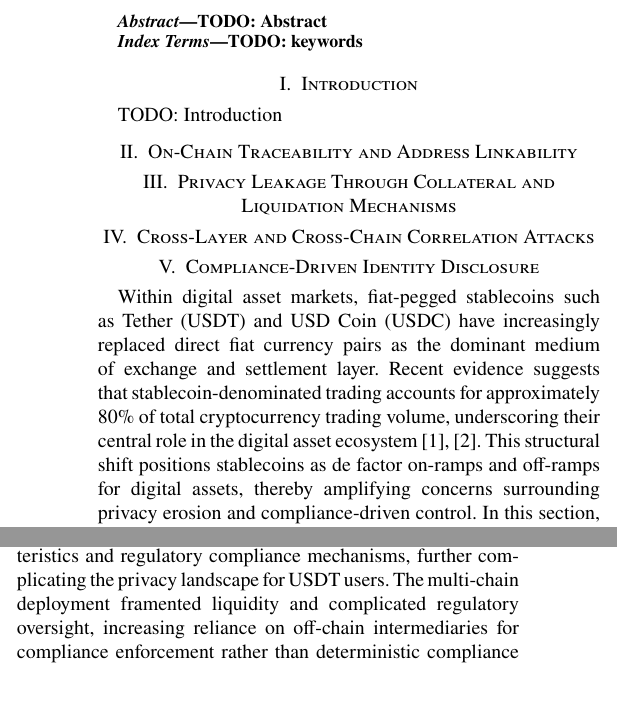
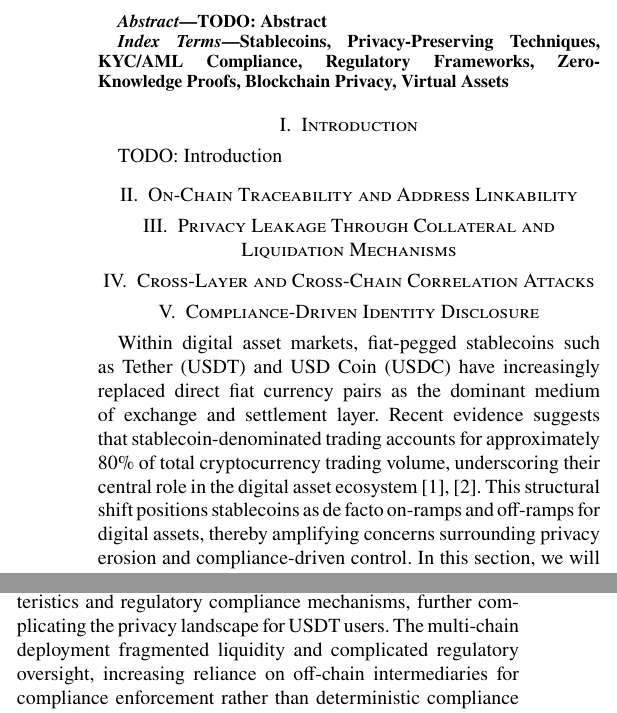
Before and after one commit to SibeiC/SC6101, a LaTeX paper (paper.tex): two parts of the columns of page 1 of 2, joined at a grey line, cut so that both start at the same text, the shorter picture padded with empty space. Compiled offline with pdfLaTeX; a missing font is replaced by an installed copy or a similar font; a LaTeX package or settings file that is missing is left out.

Commit message:
Fix typo and inconsistency

```diff
--- a/paper.tex
+++ b/paper.tex
@@ -69,7 +69,7 @@
 \end{abstract}
 
 \begin{IEEEkeywords}
-    TODO: keywords
+    Stablecoins, Privacy-Preserving Techniques, KYC/AML Compliance, Regulatory Frameworks, Zero-Knowledge Proofs, Blockchain Privacy, Virtual Assets
 \end{IEEEkeywords}
 
 \section{Introduction}
@@ -83,15 +83,15 @@ TODO: Introduction
 
 \section{Compliance-Driven Identity Disclosure}
 
-Within digital asset markets, fiat-pegged stablecoins such as Tether (USDT) and USD Coin (USDC) have increasingly replaced direct fiat currency pairs as the dominant medium of exchange and settlement layer. Recent evidence suggests that stablecoin-denominated trading accounts for approximately 80\% of total cryptocurrency trading volume, underscoring their central role in the digital asset ecosystem \cite{waller2025,theblock2025}. This structural shift positions stablecoins as de factor on-ramps and off-ramps for digital assets, thereby amplifying concerns surrounding privacy erosion and compliance-driven control. In this section, we will use USDT as a case study, to examine the divergence between original design assumptions and current operational reality, followed by a discussion of proposed mitigation approaches.
+Within digital asset markets, fiat-pegged stablecoins such as Tether (USDT) and USD Coin (USDC) have increasingly replaced direct fiat currency pairs as the dominant medium of exchange and settlement layer. Recent evidence suggests that stablecoin-denominated trading accounts for approximately 80\% of total cryptocurrency trading volume, underscoring their central role in the digital asset ecosystem \cite{waller2025,theblock2025}. This structural shift positions stablecoins as de facto on-ramps and off-ramps for digital assets, thereby amplifying concerns surrounding privacy erosion and compliance-driven control. In this section, we will use USDT as a case study, to examine the divergence between original design assumptions and current operational reality, followed by a discussion of proposed mitigation approaches.
 
 \subsection{Problem: Privacy, KYC, and Regulatory Drift in USDT}
 
 USDT was originally proposed as a blockchain-based representation of fiat currency, designed to facilitate seamless peer-to-peer transactions without intermediaries \cite{tether2014}. However, over time, Tether Limited has increasingly adopted centralized control mechanisms, including Know Your Customer (KYC) protocols and transaction monitoring systems, ostensibly to comply with evolving regulatory requirements. This shift has led to a divergence between the original vision of USDT as a privacy-preserving digital asset and its current operational reality as a regulated financial instrument.
 
-While USDT transactions are recorded on public blockchains, Tether Limited maintains the ability to freeze or blacklist addresses associated with illicit activities, effectively undermining the pseudonymous nature of blockchain transactions. Furthermore, the implementation of KYC procedures for USDT issuance and redemption introduces additional vectors for privacy leakage, as user identities can be linked to on-chain activities. These compliance measures are driven by regulatory frameworks such as FinCEN's guidance on virtual currencies \cite{finCEN2019}, FATF's risk-based approach to virtual assets \cite{fatf2021}, and OFAC's sanctions compliance guidance \cite{ofac2022}.
+While USDT transactions are recorded on public blockchains, Tether Limited maintains the ability to freeze or blacklist addresses associated with illicit activities, effectively undermining the pseudonymous nature of blockchain transactions. Furthermore, the implementation of KYC procedures for USDT issuance and redemption introduces additional vectors for privacy leakage, as user identities can be linked to on-chain activities. These compliance measures are driven by regulatory frameworks such as FinCEN's guidance on virtual currencies \cite{finCEN2019}, FATF's risk-based approach to virtual assets \cite{fatf2021}, and OFAC's sanctions compliance guidance \cite{ofac2021}.
 
-Furthermore, despite originally deployed over the bitcoin blockchain via the Omni Layer protocol, USDT has since expanded to multiple blockchains, including Ethereum, Tron, and Solana. Each of these platforms has distinct privacy characteristics and regulatory compliance mechanisms, further complicating the privacy landscape for USDT users. The multi-chain deployment framented liquidity and complicated regulatory oversight, increasing reliance on off-chain intermediaries for compliance enforcement rather than deterministic compliance guarantees \cite{micar2023}.
+Furthermore, despite originally deployed over the bitcoin blockchain via the Omni Layer protocol, USDT has since expanded to multiple blockchains, including Ethereum, Tron, and Solana. Each of these platforms has distinct privacy characteristics and regulatory compliance mechanisms, further complicating the privacy landscape for USDT users. The multi-chain deployment fragmented liquidity and complicated regulatory oversight, increasing reliance on off-chain intermediaries for compliance enforcement rather than deterministic compliance guarantees \cite{micar2023}.
 
 These factors collectively contribute to a complex privacy environment for USDT users, where the interplay between on-chain transparency and off-chain regulatory compliance creates significant challenges for maintaining user privacy. In the subsequent subsection, we will explore potential mitigation strategies and design trade-offs to address these challenges.
 
```
Also changed, not shown: references.bib (+8 -5 lines).
